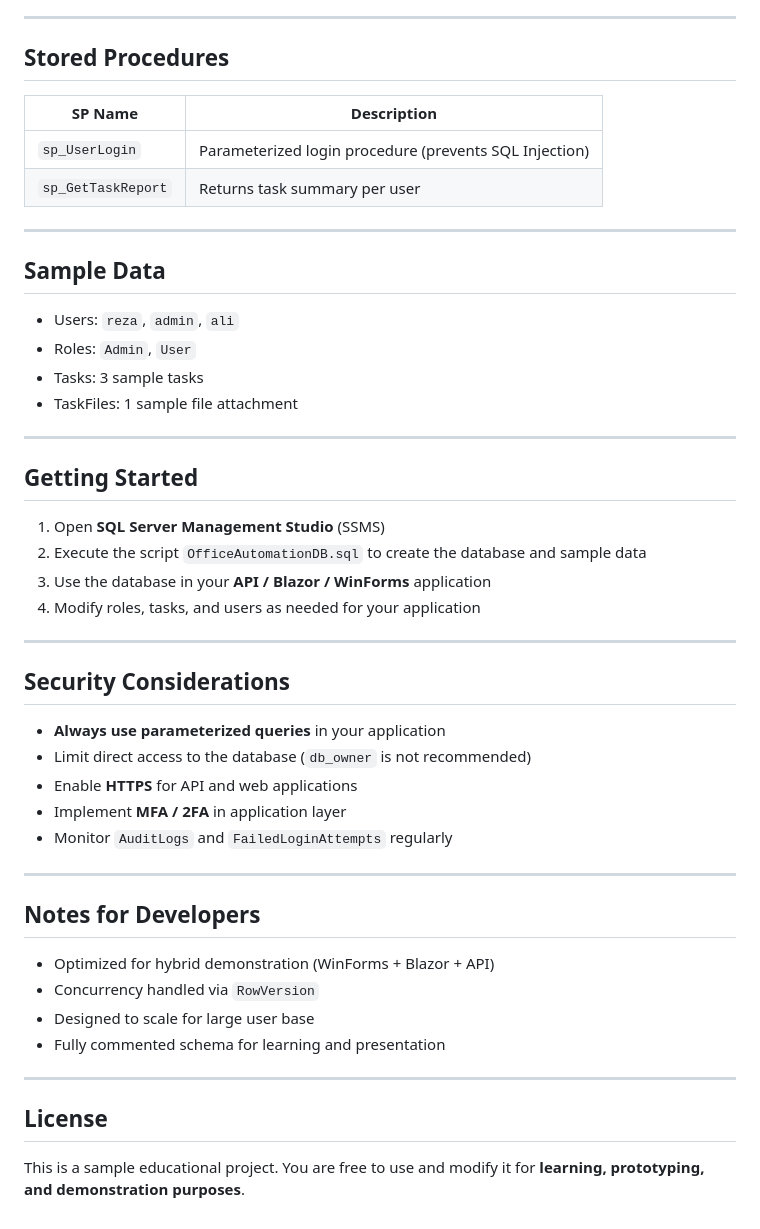
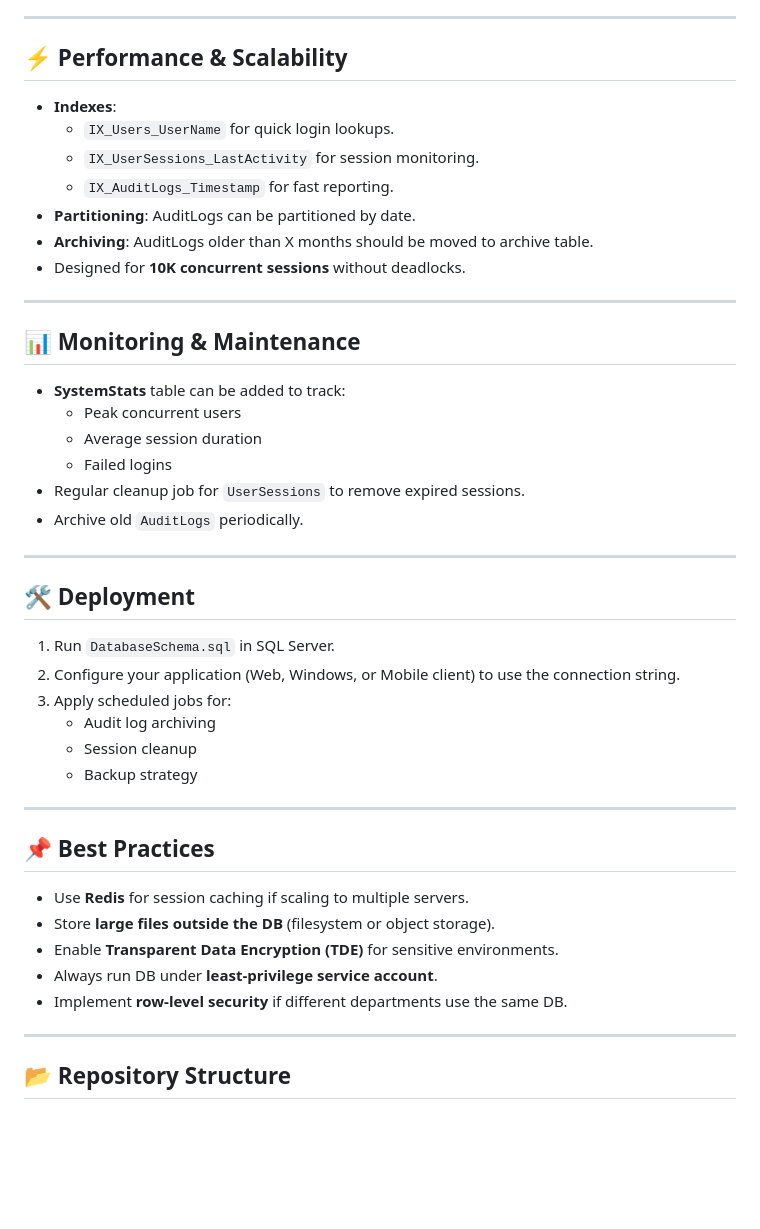
Before and after one commit to reza-moradzade/OfficeAutomation-Sample, a Markdown page: Database/README_DB.md, the part around the change printed below. Rendered like a GitHub page; blank space fills up the shorter version.

```diff
--- a/Database/README_DB.md
+++ b/Database/README_DB.md
@@ -60,52 +46,44 @@ The database is designed for educational, demonstration, and prototype purposes.
 
 ---
 
-## Stored Procedures
-
-| SP Name | Description |
-|---------|-------------|
-| `sp_UserLogin` | Parameterized login procedure (prevents SQL Injection) |
-| `sp_GetTaskReport` | Returns task summary per user |
+## ⚡ Performance & Scalability
+- **Indexes**:
+  - `IX_Users_UserName` for quick login lookups.
+  - `IX_UserSessions_LastActivity` for session monitoring.
+  - `IX_AuditLogs_Timestamp` for fast reporting.
+- **Partitioning**: AuditLogs can be partitioned by date.
+- **Archiving**: AuditLogs older than X months should be moved to archive table.
+- Designed for **10K concurrent sessions** without deadlocks.
 
 ---
 
-## Sample Data
-
-- Users: `reza`, `admin`, `ali`
-- Roles: `Admin`, `User`
-- Tasks: 3 sample tasks
-- TaskFiles: 1 sample file attachment
+## 📊 Monitoring & Maintenance
+- **SystemStats** table can be added to track:
+  - Peak concurrent users
+  - Average session duration
+  - Failed logins
+- Regular cleanup job for `UserSessions` to remove expired sessions.
+- Archive old `AuditLogs` periodically.
 
 ---
 
-## Getting Started
-
-1. Open **SQL Server Management Studio** (SSMS)
-2. Execute the script `OfficeAutomationDB.sql` to create the database and sample data
-3. Use the database in your **API / Blazor / WinForms** application
-4. Modify roles, tasks, and users as needed for your application
+## 🛠️ Deployment
+1. Run `DatabaseSchema.sql` in SQL Server.
+2. Configure your application (Web, Windows, or Mobile client) to use the connection string.
+3. Apply scheduled jobs for:
+   - Audit log archiving
+   - Session cleanup
+   - Backup strategy
 
 ---
 
-## Security Considerations
-
-- **Always use parameterized queries** in your application
-- Limit direct access to the database (`db_owner` is not recommended)
-- Enable **HTTPS** for API and web applications
-- Implement **MFA / 2FA** in application layer
-- Monitor `AuditLogs` and `FailedLoginAttempts` regularly
+## 📌 Best Practices
+- Use **Redis** for session caching if scaling to multiple servers.
+- Store **large files outside the DB** (filesystem or object storage).
+- Enable **Transparent Data Encryption (TDE)** for sensitive environments.
+- Always run DB under **least-privilege service account**.
+- Implement **row-level security** if different departments use the same DB.
 
 ---
 
-## Notes for Developers
-
-- Optimized for hybrid demonstration (WinForms + Blazor + API)
-- Concurrency handled via `RowVersion`
-- Designed to scale for large user base
-- Fully commented schema for learning and presentation
-
----
-
-## License
-
-This is a sample educational project. You are free to use and modify it for **learning, prototyping, and demonstration purposes**.
+## 📂 Repository Structure
```
Also changed, not shown: other parts of Database/README_DB.md (+33 -47 lines).
